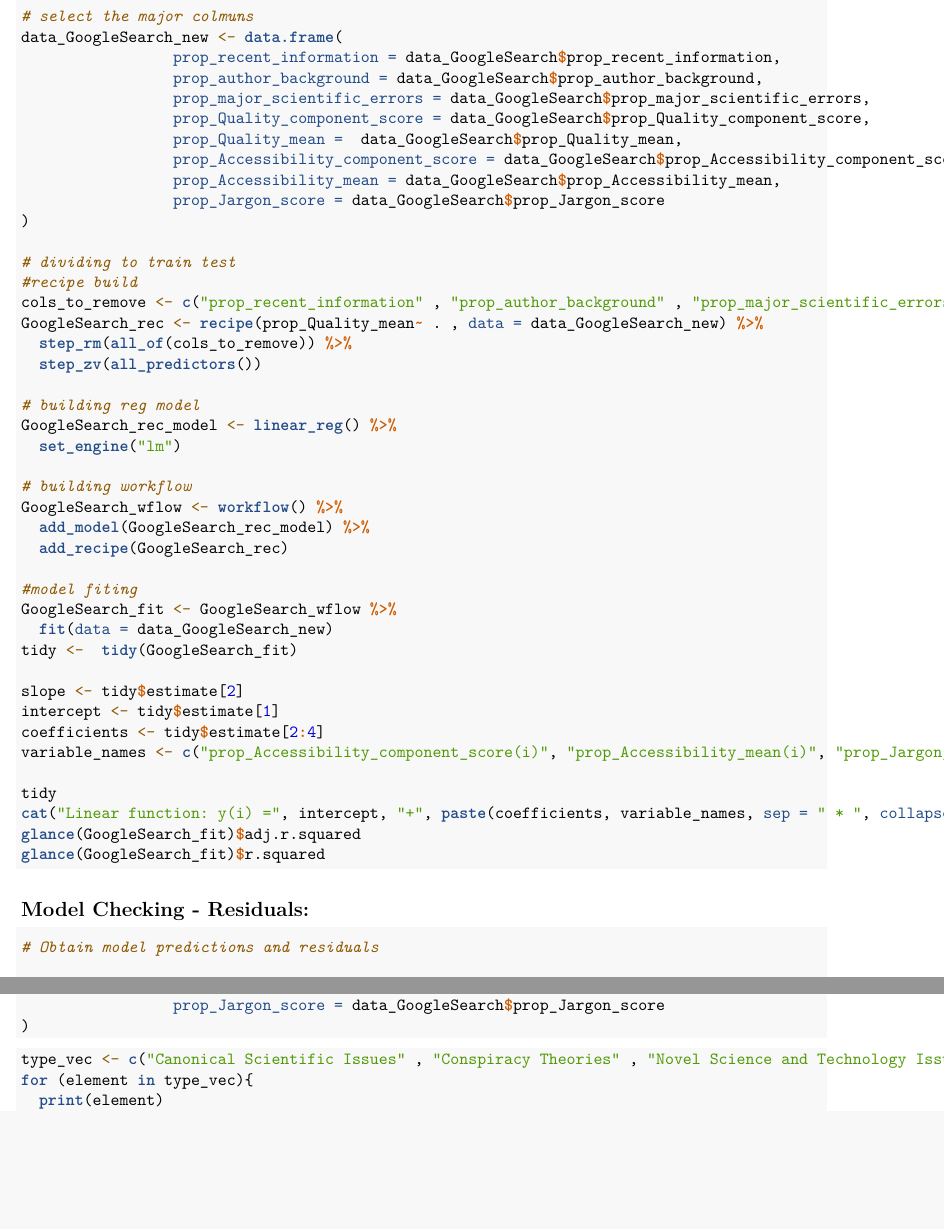
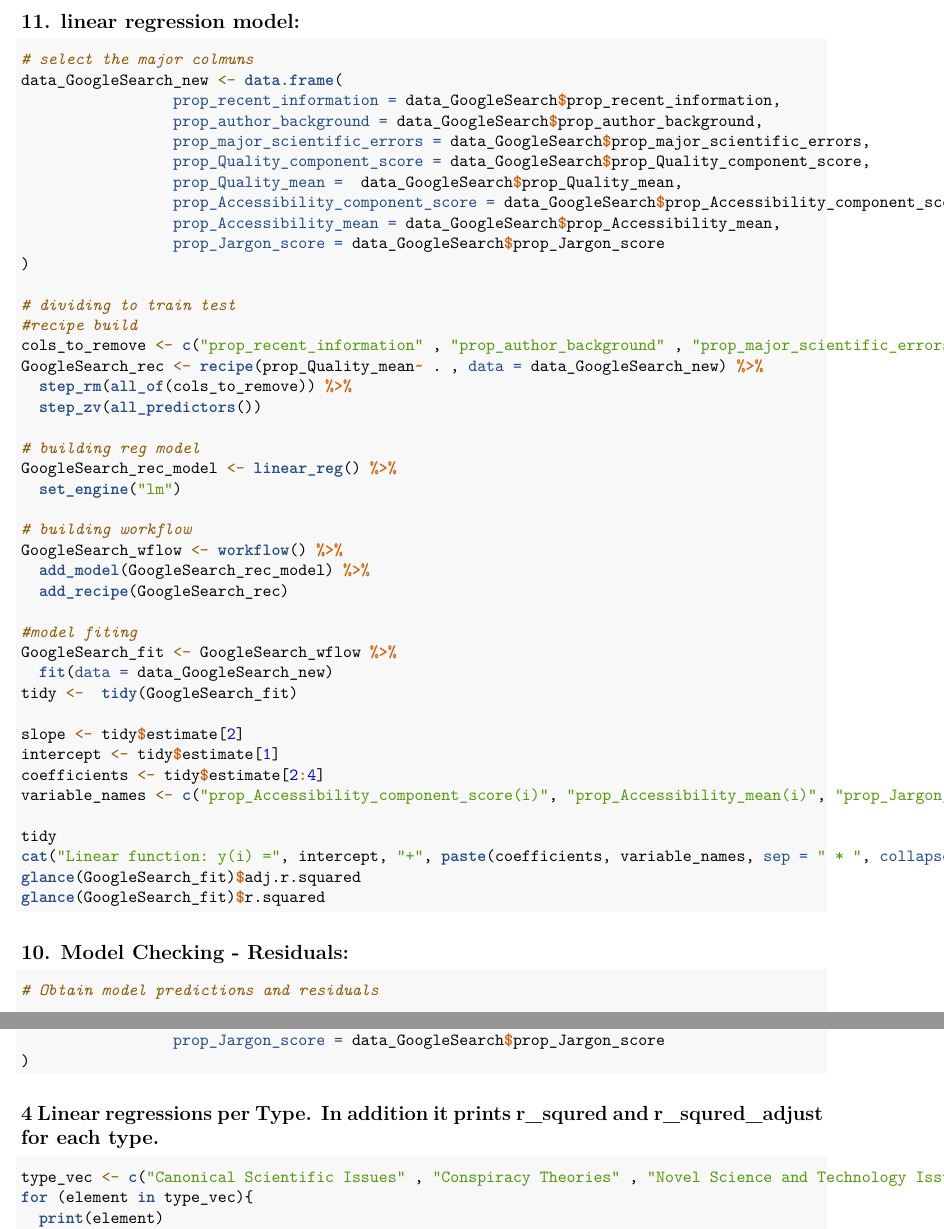
Before and after one commit to Liorwaknin22/Final_Project_AdvancedProgramming, an R Markdown document (Final_Project/project_code/CodeFinalProject.Rmd): two parts of pages 8 and 10 of 19, joined at a grey line, cut at the place of the change, the shorter picture padded with empty space. Rendered offline with R 4.5, knitr and Pandoc, then LaTeX, with nearby package versions; the code chunks are not run, so their results and figures are left out.

Commit message:
Add files via upload

````diff
--- a/Final_Project/project_code/CodeFinalProject.Rmd
+++ b/Final_Project/project_code/CodeFinalProject.Rmd
@@ -447,7 +426,7 @@ heatmap <- ggplot(heatmap_df, aes(x = Var1, y = Var2, fill = value)) +
 heatmap
 ```
 
-## linear regression model:
+## 11. linear regression model:
 ```{r}
 # select the major colmuns
 data_GoogleSearch_new <- data.frame(
@@ -494,14 +473,12 @@ glance(GoogleSearch_fit)$r.squared
 
 ```
 
-
-## Model Checking - Residuals:
+## 10. Model Checking - Residuals:
 ```{r}
 # Obtain model predictions and residuals
 
 predictions <- augment(google_fit,new_data = data_GoogleSearch_reg)
 residuals <- predictions$.resid
-
 
 # Plotting the histogram of residuals
 ggplot(predictions, aes(x = .resid)) +
@@ -575,6 +552,7 @@ data_GoogleSearch_new3 <- data.frame(
 )
 ```
 
+##  4 Linear regressions per Type. In addition it prints r_squred and r_squred_adjust for each type.
 
 ```{r}
 type_vec <- c("Canonical Scientific Issues" , "Conspiracy Theories" , "Novel Science and Technology Issues" ,"Socio-Scientific Isuues")
````
Also changed, not shown: Final_Project/project_code/CodeFinalProject.Rmd (23 more changed lines).
